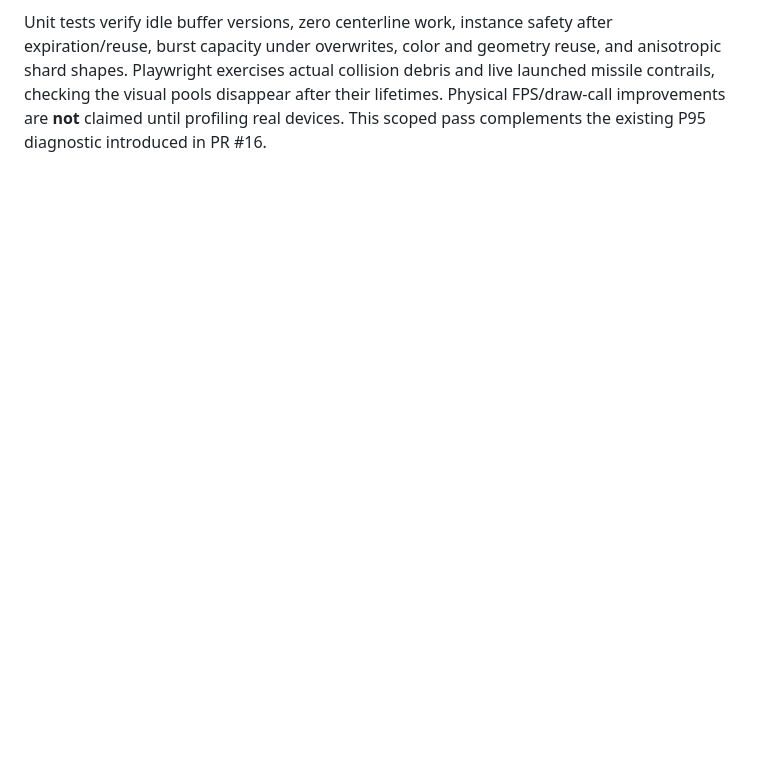
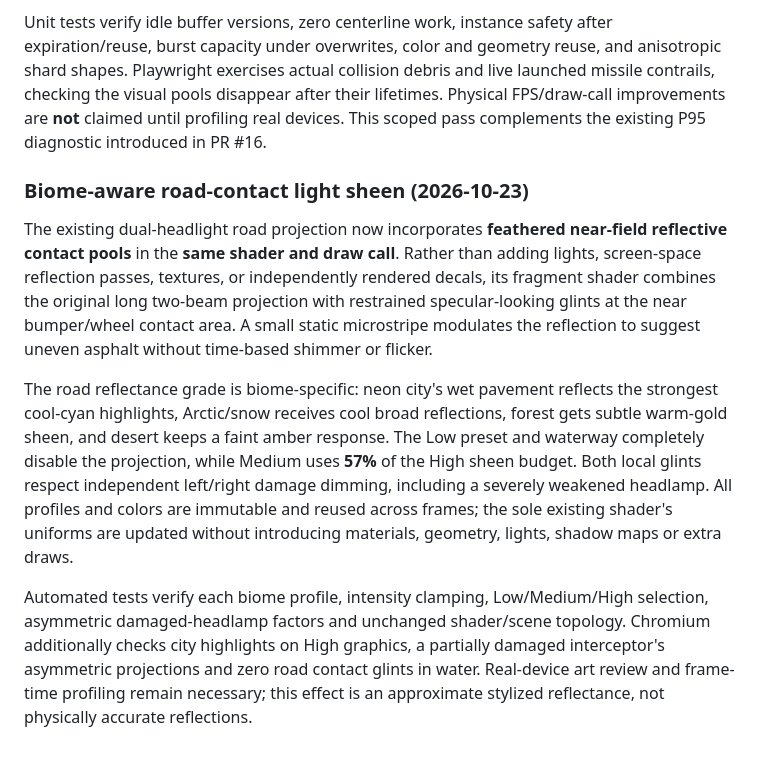
Before and after one commit to ajbergh/SpyHunter-27, a Markdown page: README.md, the part around the change. GitHub-like rendering; blank space fills up the shorter version.

Commit message:
docs(lighting): define biome road sheen visuals, quality bounds and acceptance

```diff
--- a/README.md
+++ b/README.md
@@ -283,3 +283,11 @@ Vehicle explosions now produce more defined metallic splinters: instead of ident
 Vehicle debris and missile contrail smoke are now genuinely **idle-zero-work rendering paths**. Each retains its original hard capacity (**96 metal fragments and 128 missile smoke puffs**), but an explicit O(1) live-instance counter hides its sole instanced draw batch when empty. During active bursts, only live and previously rendered expired slots receive matrix updates; the latter are zeroed exactly once before the next active batch, so stale fragments or smoke cannot reappear. While dormant, no road-centerline callbacks or instance matrix uploads are performed. Resets clear all GPU matrices once to guarantee pristine new-game rendering. The projectile, missile targeting, vehicle collision, explosion score, trajectory and damage systems remain unchanged.
 
 Unit tests verify idle buffer versions, zero centerline work, instance safety after expiration/reuse, burst capacity under overwrites, color and geometry reuse, and anisotropic shard shapes. Playwright exercises actual collision debris and live launched missile contrails, checking the visual pools disappear after their lifetimes. Physical FPS/draw-call improvements are **not** claimed until profiling real devices. This scoped pass complements the existing P95 diagnostic introduced in PR #16.
+
+### Biome-aware road-contact light sheen (2026-10-23)
+
+The existing dual-headlight road projection now incorporates **feathered near-field reflective contact pools** in the **same shader and draw call**. Rather than adding lights, screen-space reflection passes, textures, or independently rendered decals, its fragment shader combines the original long two-beam projection with restrained specular-looking glints at the near bumper/wheel contact area. A small static microstripe modulates the reflection to suggest uneven asphalt without time-based shimmer or flicker.
+
+The road reflectance grade is biome-specific: neon city's wet pavement reflects the strongest cool-cyan highlights, Arctic/snow receives cool broad reflections, forest gets subtle warm-gold sheen, and desert keeps a faint amber response. The Low preset and waterway completely disable the projection, while Medium uses **57%** of the High sheen budget. Both local glints respect independent left/right damage dimming, including a severely weakened headlamp. All profiles and colors are immutable and reused across frames; the sole existing shader's uniforms are updated without introducing materials, geometry, lights, shadow maps or extra draws.
+
+Automated tests verify each biome profile, intensity clamping, Low/Medium/High selection, asymmetric damaged-headlamp factors and unchanged shader/scene topology. Chromium additionally checks city highlights on High graphics, a partially damaged interceptor's asymmetric projections and zero road contact glints in water. Real-device art review and frame-time profiling remain necessary; this effect is an approximate stylized reflectance, not physically accurate reflections.
```
